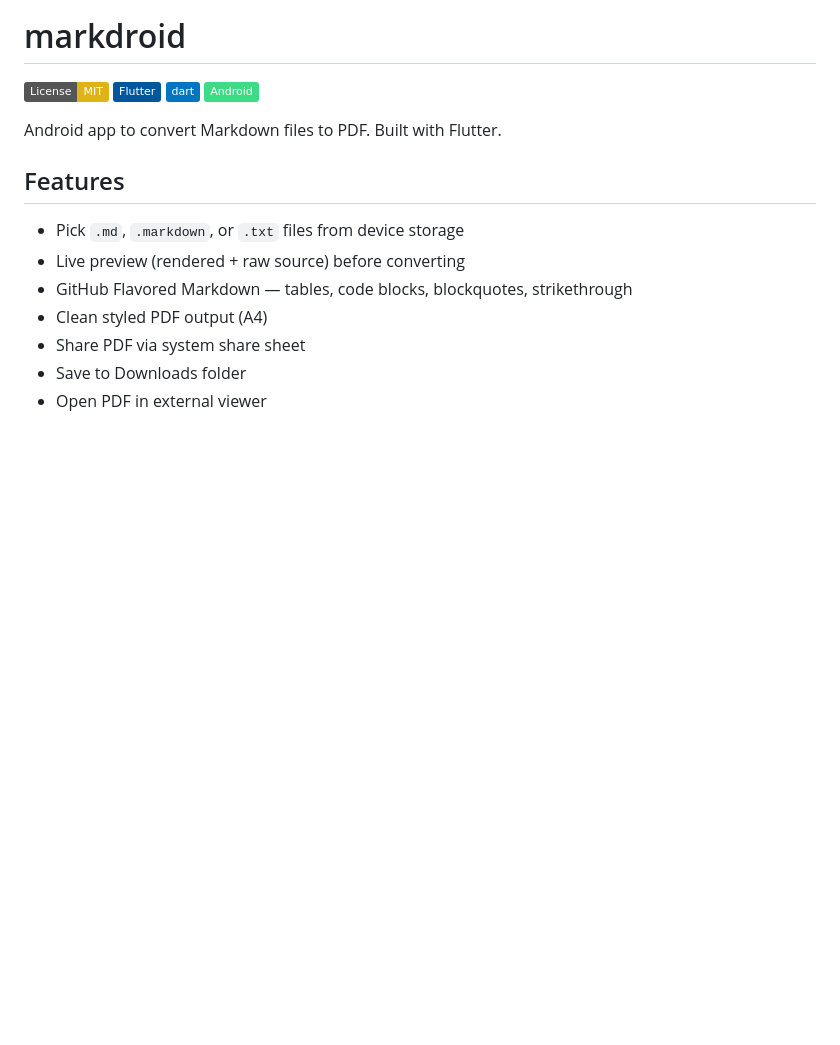
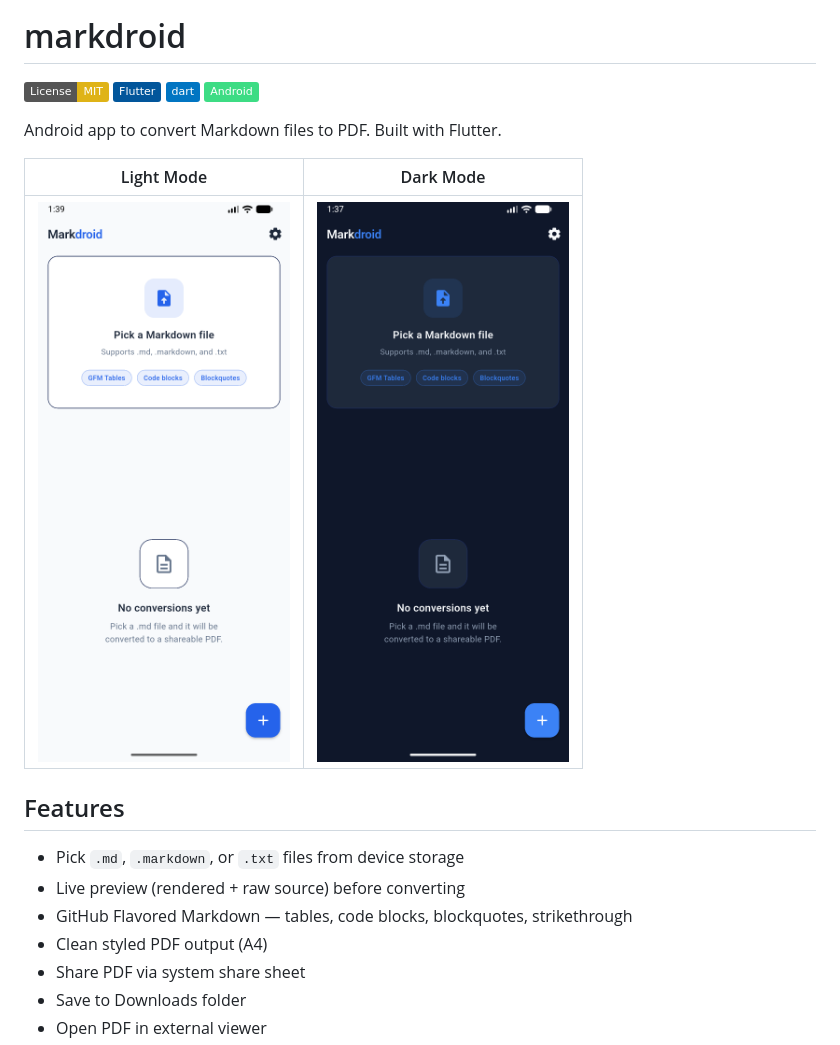
Before and after one commit to toxicbishop/markdroid, a Markdown page: README.md, the part around the change. GitHub-like rendering; pictures changed too: assets/dashboard-dark.png (added), assets/dashboard-light.png (added); badges without logos; blank space fills up the shorter version.

Commit message:
Add dashboard screenshots to README

```diff
--- a/README.md
+++ b/README.md
@@ -6,6 +6,10 @@
 ![Android](https://img.shields.io/badge/Android-3DDC84?logo=android&logoColor=white)
 
 Android app to convert Markdown files to PDF. Built with Flutter.
+
+|                  Light Mode                  |                  Dark Mode                  |
+| :------------------------------------------: | :-----------------------------------------: |
+| ![Light Mode](assets/dashboard-light.png)    | ![Dark Mode](assets/dashboard-dark.png)     |
 
 ## Features
 
```
